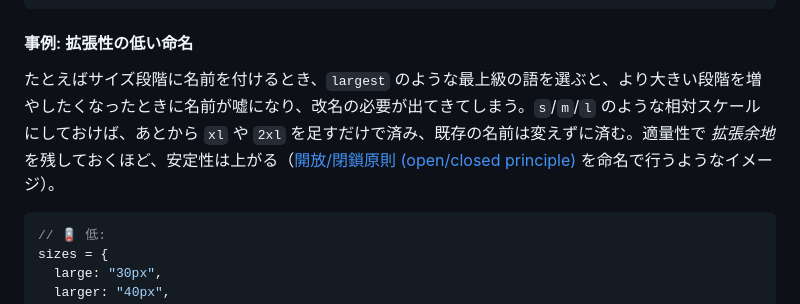
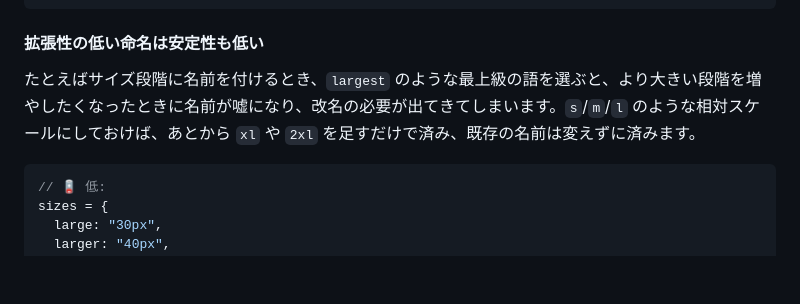
Before and after one commit to kagankan/zenn-articles, a Markdown page: articles/naming-quality-characteristics.md, the part around the change. Rendered like a GitHub page; blank space fills up the shorter version.

Commit message:
命名品質特性: 安定性の事例から開放/閉鎖原則の比喩を削除
的を射ていない開放/閉鎖原則のなぞらえと要確認コメントを除去。あわせて
見出しを内容に合わせて調整し、段落の文体を周囲と同じ敬体に統一した。

Co-Authored-By: Claude Opus 4.8 (1M context) <noreply@anthropic.com>

````diff
--- a/articles/naming-quality-characteristics.md
+++ b/articles/naming-quality-characteristics.md
@@ -1356,11 +1356,9 @@ function getUserSummary(user) {
 }
 ```
 
-#### 事例: 拡張性の低い命名
-
-たとえばサイズ段階に名前を付けるとき、`largest` のような最上級の語を選ぶと、より大きい段階を増やしたくなったときに名前が嘘になり、改名の必要が出てきてしまう。`s`/`m`/`l` のような相対スケールにしておけば、あとから `xl` や `2xl` を足すだけで済み、既存の名前は変えずに済む。適量性で _拡張余地_ を残しておくほど、安定性は上がる（[開放/閉鎖原則 (open/closed principle)](https://ja.wikipedia.org/wiki/%E9%96%8B%E6%94%BE/%E9%96%89%E9%8E%96%E5%8E%9F%E5%89%87) を命名で行うようなイメージ）。
-
-<!-- 要確認：これは開放閉鎖と言って良いのか -->
+#### 拡張性の低い命名は安定性も低い
+
+たとえばサイズ段階に名前を付けるとき、`largest` のような最上級の語を選ぶと、より大きい段階を増やしたくなったときに名前が嘘になり、改名の必要が出てきてしまいます。`s`/`m`/`l` のような相対スケールにしておけば、あとから `xl` や `2xl` を足すだけで済み、既存の名前は変えずに済みます。
 
 ```ts
 // 🪫 低:
````
